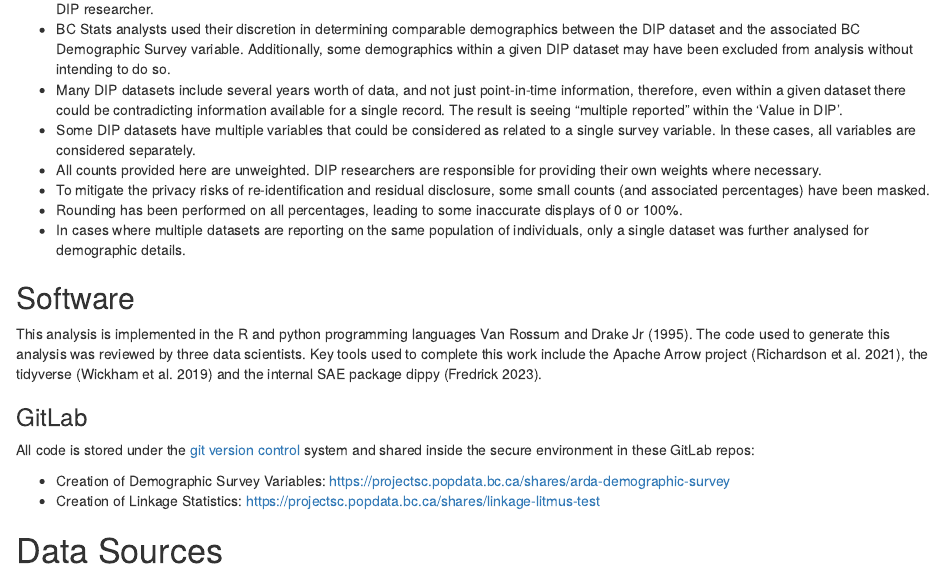
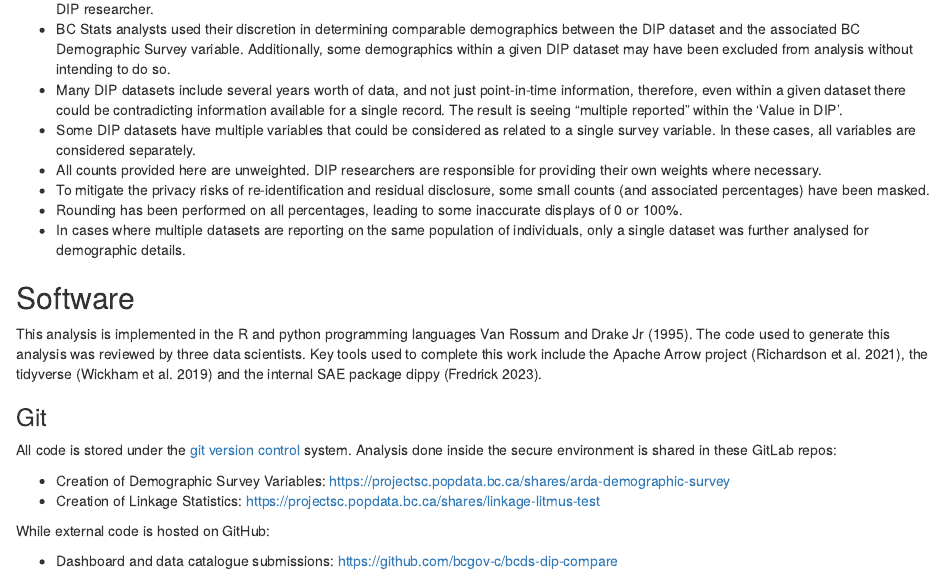
Before and after one commit to bcgov/bcds-dip-compare, an R Markdown document (app/R/technical-documentation.Rmd): the page in a window 1100 px wide, from 2520 px down. Rendered offline with R 4.5, knitr and Pandoc, with nearby package versions; drawn as R Markdown's standard HTML page in place of the format the file asks for; some code elsewhere in the file could not run offline.

Commit message:
add github link to tech doc

```diff
--- a/app/R/technical-documentation.Rmd
+++ b/app/R/technical-documentation.Rmd
@@ -127,12 +127,16 @@ Here we list some important distinctions to keep in mind when browsing the dashb
 
 This analysis is implemented in the R and python programming languages [@Rcore, @van1995python]. The code used to generate this analysis was reviewed by three data scientists. Key tools used to complete this work include the Apache Arrow project [@arrow], the tidyverse [@wickham] and the internal SAE package dippy [@dippy].
 
-### GitLab
+### Git
 
-All code is stored under the [git version control](https://git-scm.com/) system and shared inside the secure environment in these GitLab repos:
+All code is stored under the [git version control](https://git-scm.com/) system. Analysis done inside the secure environment is shared in these GitLab repos:
 
 - Creation of Demographic Survey Variables: <https://projectsc.popdata.bc.ca/shares/arda-demographic-survey>
 - Creation of Linkage Statistics: <https://projectsc.popdata.bc.ca/shares/linkage-litmus-test>
+
+While external code is hosted on GitHub:
+
+- Dashboard and data catalogue submissions: <https://github.com/bcgov-c/bcds-dip-compare>
 
 # Data Sources
 
```
Also changed, not shown: app/www/bcds-dip-linkage-rates-technical-document.pdf.
